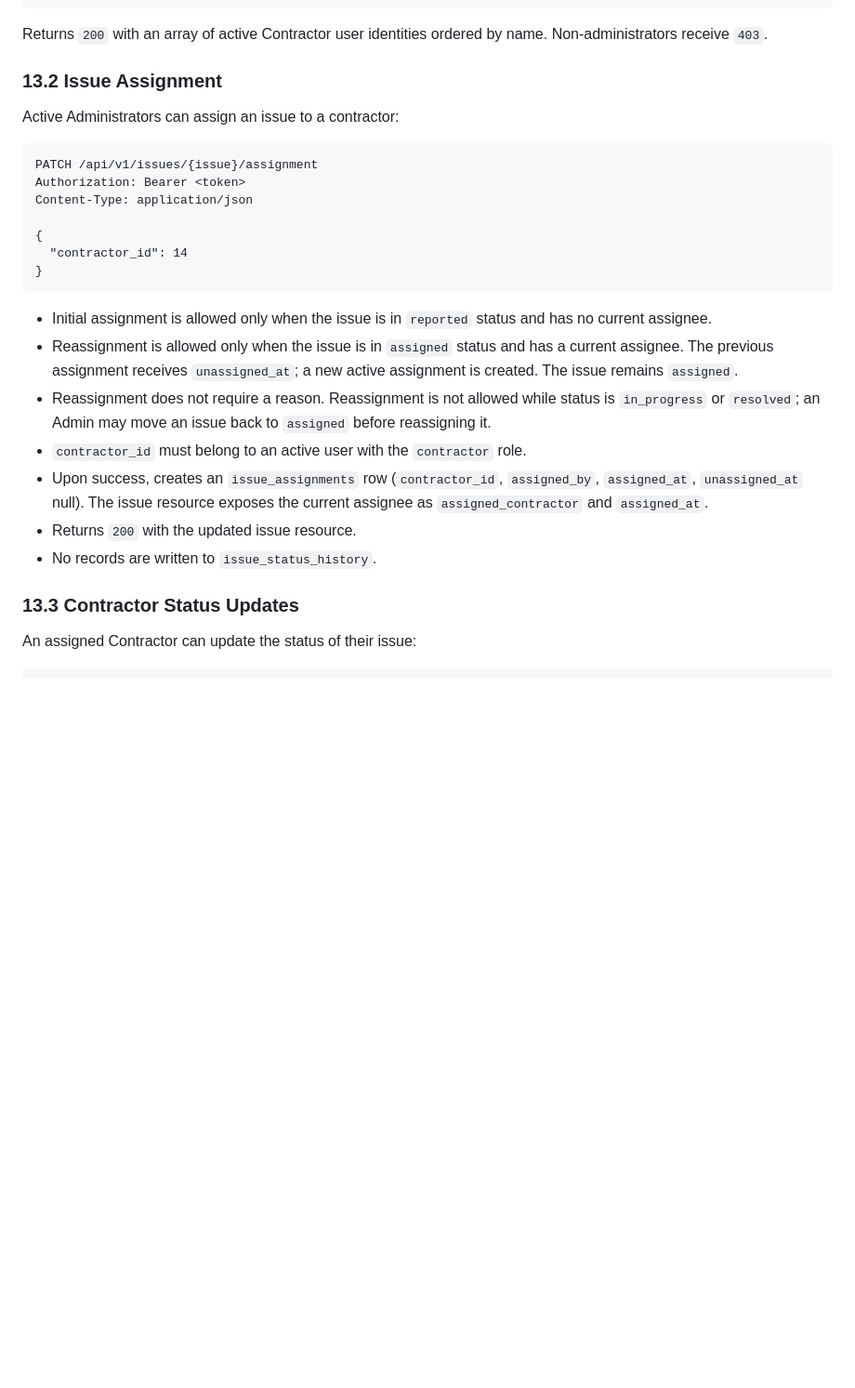
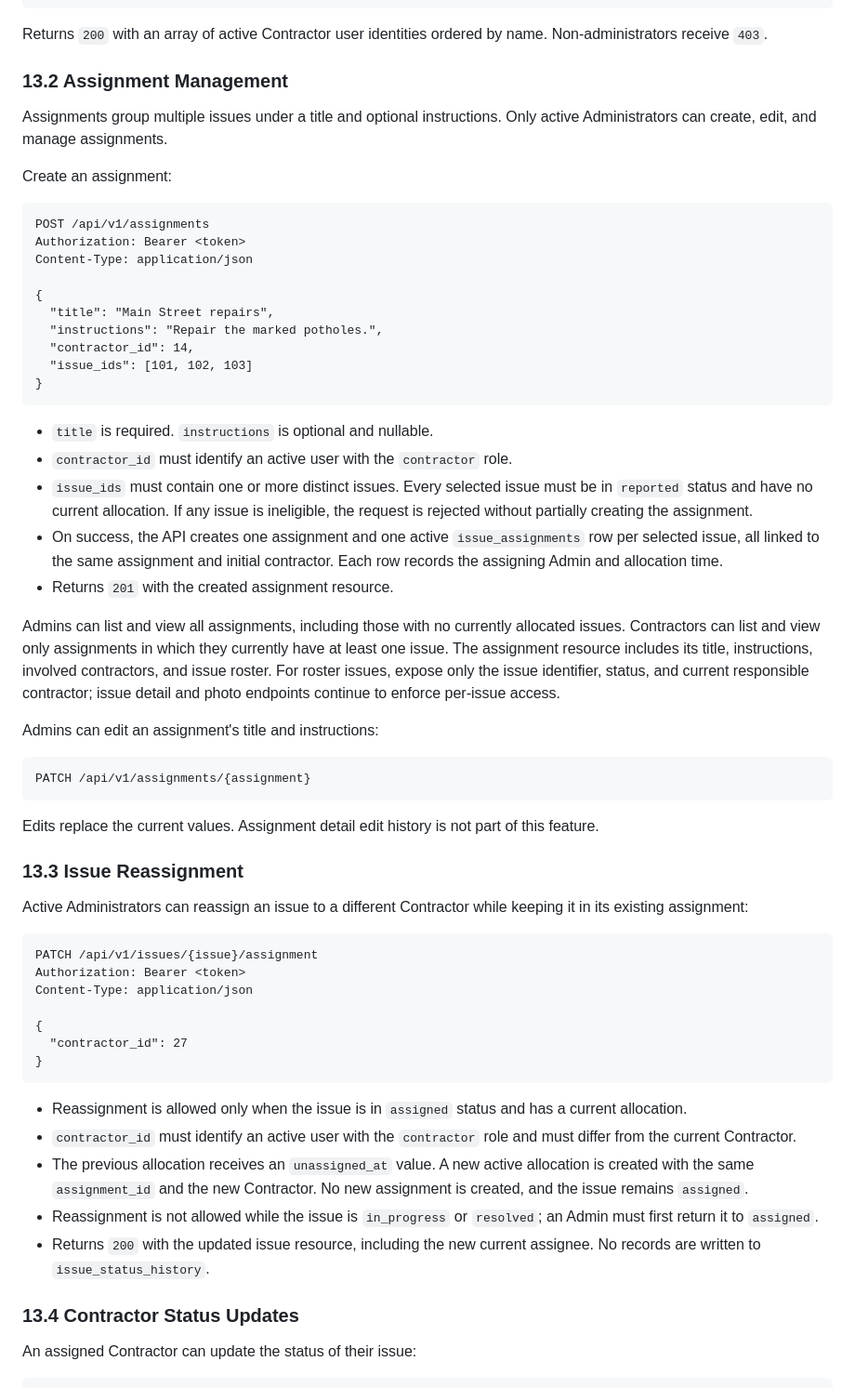
Before and after one commit to lemuelmbunwe/InfraTrack, a Markdown page: docs/api.md, the part around one of its changes. Shown at 93% size. Rendered like a GitHub page; blank space fills up the shorter version.

Commit message:
updated assignment requirements and target data/API design

````diff
--- a/docs/api.md
+++ b/docs/api.md
@@ -182,8 +187,43 @@ Authorization: Bearer <token>
 
 Returns `200` with an array of active Contractor user identities ordered by name. Non-administrators receive `403`.
 
-### 13.2 Issue Assignment
-Active Administrators can assign an issue to a contractor:
+### 13.2 Assignment Management
+Assignments group multiple issues under a title and optional instructions.
+Only active Administrators can create, edit, and manage assignments.
+
+Create an assignment:
+
+``` text
+POST /api/v1/assignments
+Authorization: Bearer <token>
+Content-Type: application/json
+
+{
+  "title": "Main Street repairs",
+  "instructions": "Repair the marked potholes.",
+  "contractor_id": 14,
+  "issue_ids": [101, 102, 103]
+}
+```
+
+- `title` is required. `instructions` is optional and nullable.
+- `contractor_id` must identify an active user with the `contractor` role.
+- `issue_ids` must contain one or more distinct issues. Every selected issue must be in `reported` status and have no current allocation. If any issue is ineligible, the request is rejected without partially creating the assignment.
+- On success, the API creates one assignment and one active `issue_assignments` row per selected issue, all linked to the same assignment and initial contractor. Each row records the assigning Admin and allocation time.
+- Returns `201` with the created assignment resource.
+
+Admins can list and view all assignments, including those with no currently allocated issues. Contractors can list and view only assignments in which they currently have at least one issue. The assignment resource includes its title, instructions, involved contractors, and issue roster. For roster issues, expose only the issue identifier, status, and current responsible contractor; issue detail and photo endpoints continue to enforce per-issue access.
+
+Admins can edit an assignment's title and instructions:
+
+``` text
+PATCH /api/v1/assignments/{assignment}
+```
+
+Edits replace the current values. Assignment detail edit history is not part of this feature.
+
+### 13.3 Issue Reassignment
+Active Administrators can reassign an issue to a different Contractor while keeping it in its existing assignment:
 
 ``` text
 PATCH /api/v1/issues/{issue}/assignment
@@ -191,19 +231,17 @@ Authorization: Bearer <token>
 Content-Type: application/json
 
 {
-  "contractor_id": 14
+  "contractor_id": 27
 }
 ```
 
-- Initial assignment is allowed only when the issue is in `reported` status and has no current assignee.
-- Reassignment is allowed only when the issue is in `assigned` status and has a current assignee. The previous assignment receives `unassigned_at`; a new active assignment is created. The issue remains `assigned`.
-- Reassignment does not require a reason. Reassignment is not allowed while status is `in_progress` or `resolved`; an Admin may move an issue back to `assigned` before reassigning it.
-- `contractor_id` must belong to an active user with the `contractor` role.
-- Upon success, creates an `issue_assignments` row (`contractor_id`, `assigned_by`, `assigned_at`, `unassigned_at` null). The issue resource exposes the current assignee as `assigned_contractor` and `assigned_at`.
-- Returns `200` with the updated issue resource.
-- No records are written to `issue_status_history`.
+- Reassignment is allowed only when the issue is in `assigned` status and has a current allocation.
+- `contractor_id` must identify an active user with the `contractor` role and must differ from the current Contractor.
+- The previous allocation receives an `unassigned_at` value. A new active allocation is created with the same `assignment_id` and the new Contractor. No new assignment is created, and the issue remains `assigned`.
+- Reassignment is not allowed while the issue is `in_progress` or `resolved`; an Admin must first return it to `assigned`.
+- Returns `200` with the updated issue resource, including the new current assignee. No records are written to `issue_status_history`.
 
-### 13.3 Contractor Status Updates
+### 13.4 Contractor Status Updates
 An assigned Contractor can update the status of their issue:
 
 ``` text
````
Also changed, not shown: other parts of docs/api.md (+12 -7 lines), docs/database.md (+41 -10 lines), docs/project.md (+66 -72 lines).
